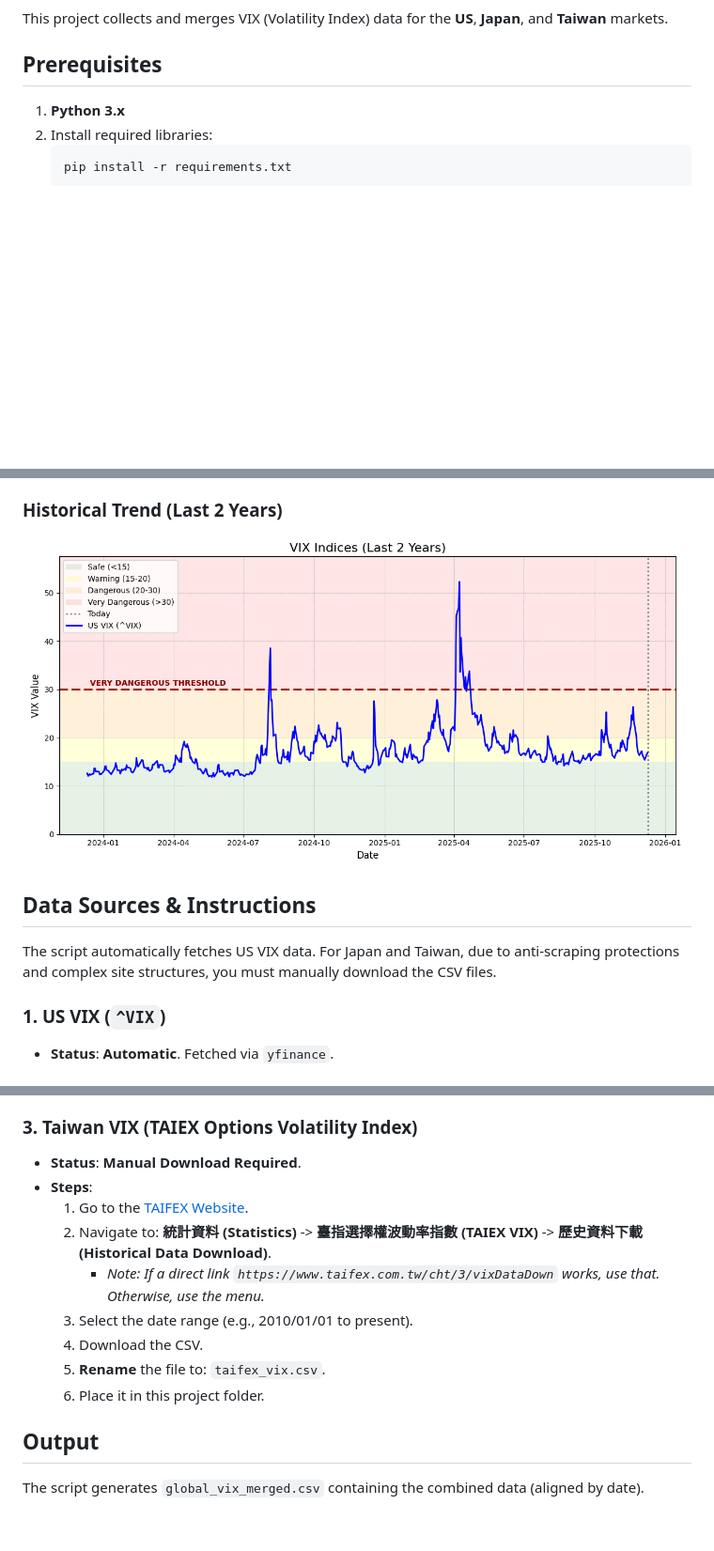
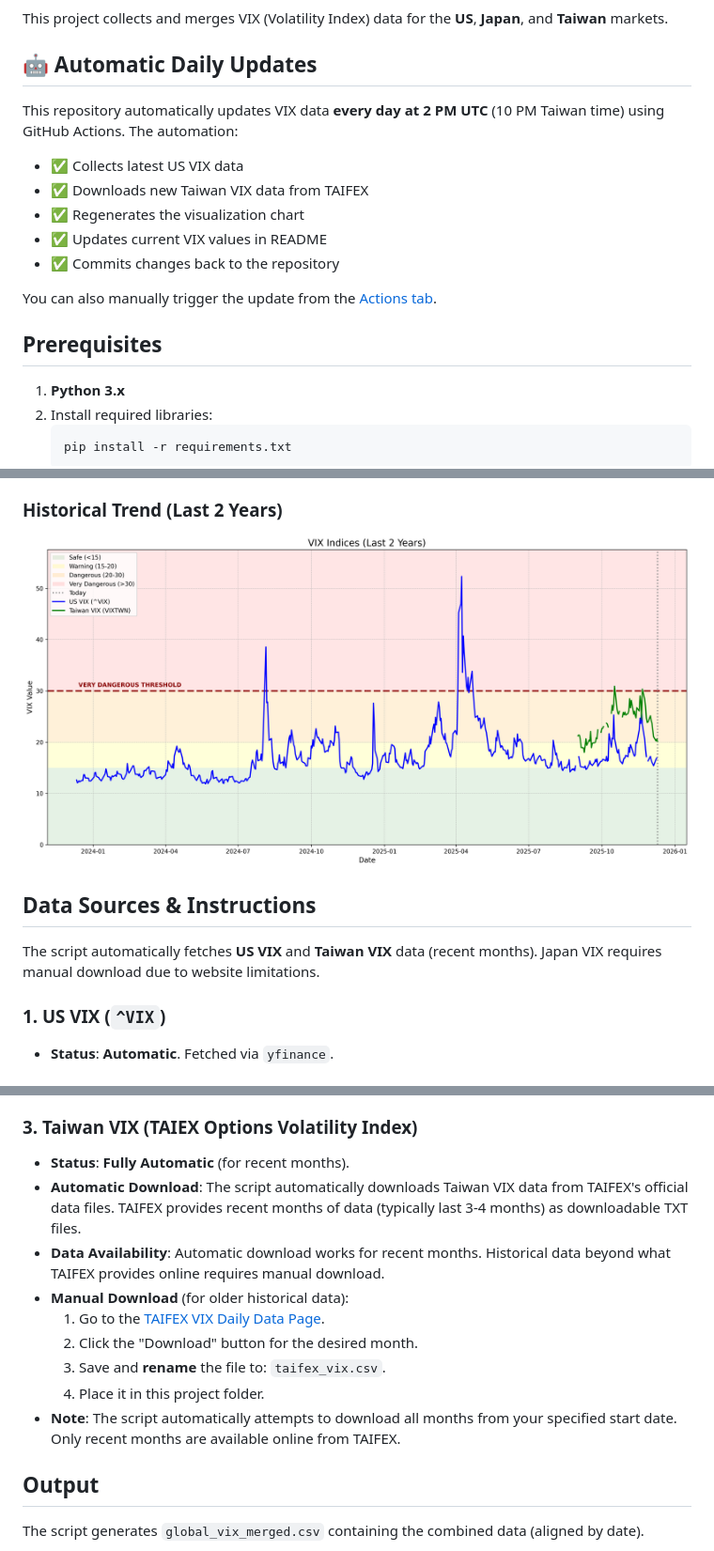
Before and after one commit to wenchiehlee-money/VIX, a Markdown page: README.md, 3 parts joined by grey strips. Shown at 94% size. Drawn GitHub-style; pictures changed too: vix_chart.png; blank space fills up the shorter version.

```diff
--- a/README.md
+++ b/README.md
@@ -3,4 +5,15 @@
 This project collects and merges VIX (Volatility Index) data for the **US**, **Japan**, and **Taiwan** markets.
+
+## 🤖 Automatic Daily Updates
+
+This repository automatically updates VIX data **every day at 2 PM UTC** (10 PM Taiwan time) using GitHub Actions. The automation:
+- ✅ Collects latest US VIX data
+- ✅ Downloads new Taiwan VIX data from TAIFEX
+- ✅ Regenerates the visualization chart
+- ✅ Updates current VIX values in README
+- ✅ Commits changes back to the repository
+
+You can also manually trigger the update from the [Actions tab](../../actions/workflows/update-vix-data.yml).
 
 ## Prerequisites
 
@@ -30,7 +43,7 @@ python collect_vix_data.py
 
 ## Data Sources & Instructions
 
-The script automatically fetches US VIX data. For Japan and Taiwan, due to anti-scraping protections and complex site structures, you must manually download the CSV files.
+The script automatically fetches **US VIX** and **Taiwan VIX** data (recent months). Japan VIX requires manual download due to website limitations.
 
 ### 1. US VIX (`^VIX`)
 *   **Status**: **Automatic**. Fetched via `yfinance`.
@@ -44,15 +57,15 @@ The script automatically fetches US VIX data. For Japan and Taiwan, due to anti-
     4.  Place it in this project folder.
 
 ### 3. Taiwan VIX (TAIEX Options Volatility Index)
-*   **Status**: **Manual Download Required**.
-*   **Steps**:
-    1.  Go to the [TAIFEX Website](https://www.taifex.com.tw/cht/index).
-    2.  Navigate to: **統計資料 (Statistics)** -> **臺指選擇權波動率指數 (TAIEX VIX)** -> **歷史資料下載 (Historical Data Download)**.
-        *   *Note: If a direct link `https://www.taifex.com.tw/cht/3/vixDataDown` works, use that. Otherwise, use the menu.*
-    3.  Select the date range (e.g., 2010/01/01 to present).
-    4.  Download the CSV.
-    5.  **Rename** the file to: `taifex_vix.csv`.
-    6.  Place it in this project folder.
+*   **Status**: **Fully Automatic** (for recent months).
+*   **Automatic Download**: The script automatically downloads Taiwan VIX data from TAIFEX's official data files. TAIFEX provides recent months of data (typically last 3-4 months) as downloadable TXT files.
+*   **Data Availability**: Automatic download works for recent months. Historical data beyond what TAIFEX provides online requires manual download.
+*   **Manual Download** (for older historical data):
+    1.  Go to the [TAIFEX VIX Daily Data Page](https://www.taifex.com.tw/enl/eng7/vixDaily3MNew).
+    2.  Click the "Download" button for the desired month.
+    3.  Save and **rename** the file to: `taifex_vix.csv`.
+    4.  Place it in this project folder.
+*   **Note**: The script automatically attempts to download all months from your specified start date. Only recent months are available online from TAIFEX.
 
 ## Output
 The script generates `global_vix_merged.csv` containing the combined data (aligned by date).
```
Also changed, not shown: other parts of README.md (+2 -0 lines), GEMINI.md (+61 -12 lines), 4 other files.
